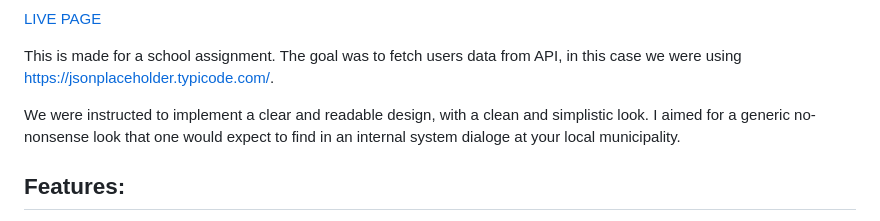
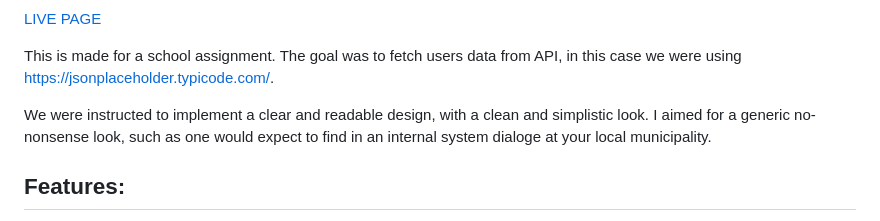
Before and after one commit to LinneaToth/usersdatafromapi, a Markdown page: README.md, the part around the change. Drawn GitHub-style.

```diff
--- a/README.md
+++ b/README.md
@@ -6,7 +6,7 @@
 
 This is made for a school assignment. The goal was to fetch users data from API, in this case we were using https://jsonplaceholder.typicode.com/.
 
-We were instructed to implement a clear and readable design, with a clean and simplistic look. I aimed for a generic no-nonsense look that one would expect
+We were instructed to implement a clear and readable design, with a clean and simplistic look. I aimed for a generic no-nonsense look, such as one would expect
 to find in an internal system dialoge at your local municipality.
 
 ## Features:
```
